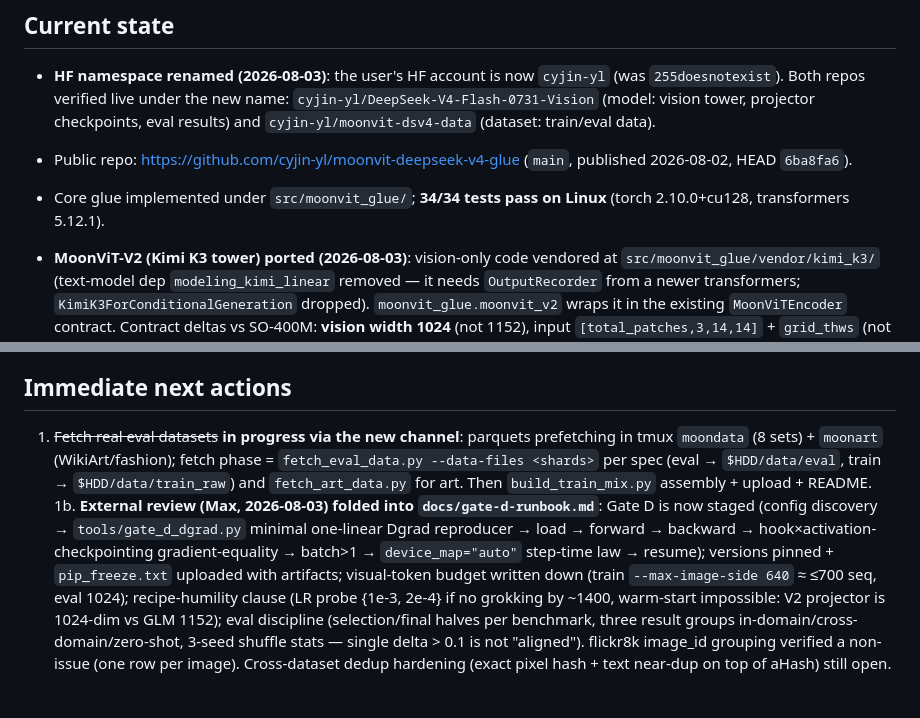
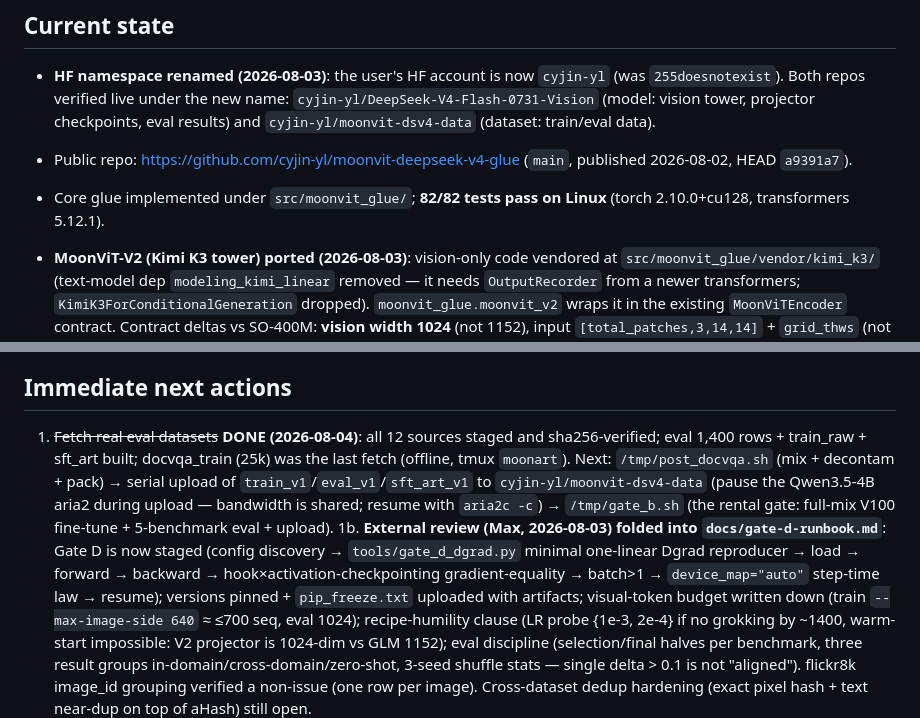
Before and after one commit to cyjin-yl/moonvit-deepseek-v4-glue, a Markdown page: HANDOFF.md, 2 parts joined by grey strips. Drawn GitHub-style; blank space fills up the shorter version.

Commit message:
handoff: data downloads complete (93 shards verified), stock-model + warm-start control arms, gate-b scripts ready

```diff
--- a/HANDOFF.md
+++ b/HANDOFF.md
@@ -4,8 +4,8 @@
 
 - **HF namespace renamed (2026-08-03)**: the user's HF account is now `cyjin-yl` (was `255doesnotexist`). Both repos verified live under the new name: `cyjin-yl/DeepSeek-V4-Flash-0731-Vision` (model: vision tower, projector checkpoints, eval results) and `cyjin-yl/moonvit-dsv4-data` (dataset: train/eval data).
 
-- Public repo: https://github.com/cyjin-yl/moonvit-deepseek-v4-glue (`main`, published 2026-08-02, HEAD `6ba8fa6`).
-- Core glue implemented under `src/moonvit_glue/`; **34/34 tests pass on Linux** (torch 2.10.0+cu128, transformers 5.12.1).
+- Public repo: https://github.com/cyjin-yl/moonvit-deepseek-v4-glue (`main`, published 2026-08-02, HEAD `a9391a7`).
+- Core glue implemented under `src/moonvit_glue/`; **82/82 tests pass on Linux** (torch 2.10.0+cu128, transformers 5.12.1).
 - **MoonViT-V2 (Kimi K3 tower) ported (2026-08-03)**: vision-only code vendored at `src/moonvit_glue/vendor/kimi_k3/` (text-model dep `modeling_kimi_linear` removed — it needs `OutputRecorder` from a newer transformers; `KimiK3ForConditionalGeneration` dropped). `moonvit_glue.moonvit_v2` wraps it in the existing `MoonViTEncoder` contract. Contract deltas vs SO-400M: **vision width 1024** (not 1152), input `[total_patches,3,14,14]` + `grid_thws` (not flattened), `sd2_tpool` merge (identity at t=1), output `[G,4,1024]` — PatchMerger glue unchanged. K3 registers only flash-attn-2/eager; we add `sdpa` varlen attention (numerically equal to eager, tested). Random-weight forward verified on the workstation; 6 new tests in `tests/test_moonvit_v2.py`.
 - **K3 weight extraction — DONE (2026-08-03)**: shard `model-00096-of-000096.safetensors` (802,448,352 B, sha256 `9d10c74fc10161be…`) downloaded to `$HDD/staging/k3/`; `tools/extract_moonvit_v2.py` extracted 165 tensors / 401.2M params with strict-load pass → artifact at `$HDD/staging/k3/extracted/` (`moonvit_v2.safetensors` bf16, sha256 `01436a9593996518…`, + `MANIFEST.json` with both hashes + vision/preprocessor configs + code snapshot). **Real-weight V100 smoke passed**: 1024×1024 image → `[1369,4,1024]`, all finite, mean 0.0003 / std 0.0511 / absmax 0.60, bitwise deterministic, eager-vs-sdpa max diff 3.1e-05; 34/34 tests green. Upload to `cyjin-yl/DeepSeek-V4-Flash-0731-Vision` under `vision_tower_k3/` (HF token in local `.env`, write access verified via whoami-v2 + upload/delete probe).
 - Local machine cannot reach GitHub (TUN off, socks5:10808 down, direct reset): **push via the workstation** — `git bundle` the commits, scp, `git pull /tmp/main.bundle main` in the clone, `HTTPS_PROXY=127.0.0.1:7890 git push`.
@@ -42,7 +46,7 @@
 
 ## Immediate next actions
 
-1. ~~Fetch real eval datasets~~ **in progress via the new channel**: parquets prefetching in tmux `moondata` (8 sets) + `moonart` (WikiArt/fashion); fetch phase = `fetch_eval_data.py --data-files <shards>` per spec (eval → `$HDD/data/eval`, train → `$HDD/data/train_raw`) and `fetch_art_data.py` for art. Then `build_train_mix.py` assembly + upload + README.
+1. ~~Fetch real eval datasets~~ **DONE (2026-08-04)**: all 12 sources staged and sha256-verified; eval 1,400 rows + train_raw + sft_art built; docvqa_train (25k) was the last fetch (offline, tmux `moonart`). Next: `/tmp/post_docvqa.sh` (mix + decontam + pack) → serial upload of `train_v1`/`eval_v1`/`sft_art_v1` to `cyjin-yl/moonvit-dsv4-data` (pause the Qwen3.5-4B aria2 during upload — bandwidth is shared; resume with `aria2c -c`) → `/tmp/gate_b.sh` (the rental gate: full-mix V100 fine-tune + 5-benchmark eval + upload).
 1b. **External review (Max, 2026-08-03) folded into `docs/gate-d-runbook.md`**: Gate D is now staged (config discovery → `tools/gate_d_dgrad.py` minimal one-linear Dgrad reproducer → load → forward → backward → hook×activation-checkpointing gradient-equality → batch>1 → `device_map="auto"` step-time law → resume); versions pinned + `pip_freeze.txt` uploaded with artifacts; visual-token budget written down (train `--max-image-side 640` ≈ ≤700 seq, eval 1024); recipe-humility clause (LR probe {1e-3, 2e-4} if no grokking by ~1400, warm-start impossible: V2 projector is 1024-dim vs GLM 1152); eval discipline (selection/final halves per benchmark, three result groups in-domain/cross-domain/zero-shot, 3-seed shuffle stats — single delta > 0.1 is not "aligned"). flickr8k image_id grouping verified a non-issue (one row per image). Cross-dataset dedup hardening (exact pixel hash + text near-dup on top of aHash) still open.
 2. ~~Overfit check~~ **done on three tracks** — SmolLM2-135M/comfy delta +0.343, Qwen2.5-0.5B/comfy delta +0.282, Qwen2.5-0.5B/flickr8k-1100 delta +0.148 (checkpoint `checkpoints/overfit-qwen05-flickr8k` on the workstation). flickr8k data note: `jxie/flickr8k` (nlphuji is gated); hub fetch kept dying on the proxy, so the 1100 records were decoded offline from the two fully-cached train parquets (script `$HDD/staging/rescue_flickr8k.py`), MANIFEST.json records the resolved revision `56f58c9`. Validation/test parquets were never downloaded — don't need them.
 3. Re-run the read-only Vast offer search immediately before budgeting; do not create an instance without fresh user approval. **Ampere correction**: 4×A100 cannot load the native NVFP4 weights (no FP8/FP4 path; bf16 dequant = 568GB > 320GB) — Gate D primary is 4×H100 PCIe ($6.93/h); 8×A100 SXM4 ($10.30/h) is the scenario-B dequant fallback only; 4×B200 ($21.25/h) is scenario A′ when H100 cannot even run the FP4 forward. Final bill in the report ("最终账单"): scenario A **$55 optimistic / $75 baseline / $110 pessimistic** (download-time sensitivity included; budget $120), scenario A′/B ~$210–310, ceiling $350. Bandwidth and storage are minor (~$5 total) but **destroy the instance at the end — stopped instances keep billing storage ($0.107/GB/mo ≈ $53/week for 2TB)**. The report also carries the full Gate D risk register (R1–R11) with per-risk mitigation and abort points; there is no "guaranteed success" — the guarantee is that failure costs ≤ ~$20 and every failure mode has a planned next step.
```
Also changed, not shown: other parts of HANDOFF.md (+4 -0 lines).
